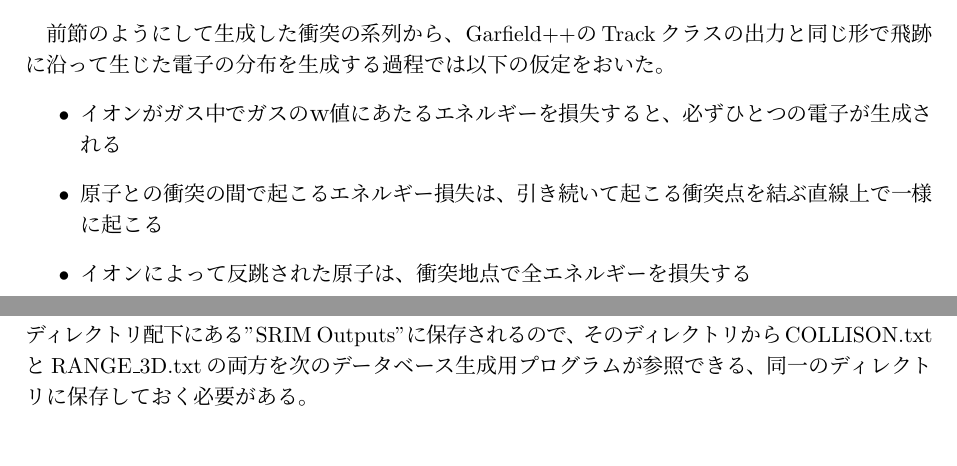
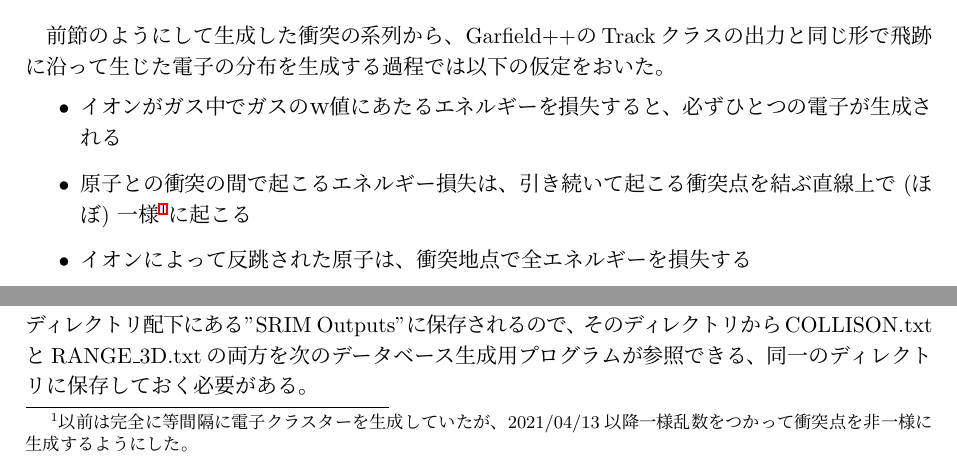
Before and after one commit to maiko-tpc/TrackTrimSQLite_doc, a LaTeX document (HowToTrackTrimSQLite.tex): two parts of page 9 of 33, joined at a grey line, cut so that both start at the same text, the shorter picture padded with empty space. Compiled offline with pLaTeX and dvipdfmx; a LaTeX package or settings file that is missing is left out.

Commit message:
Update: description for cluster generation algorithm
TrackTrimSQLite is updated

```diff
--- a/HowToTrackTrimSQLite.tex
+++ b/HowToTrackTrimSQLite.tex
@@ -493,7 +493,7 @@ $(dx1, dy1, dz1)$は零ベクトルである。
 飛跡に沿って生じた電子の分布を生成する過程では以下の仮定をおいた。
 \begin{itemize}
     \item イオンがガス中でガスのｗ値にあたるエネルギーを損失すると、必ずひとつの電子が生成される
-    \item 原子との衝突の間で起こるエネルギー損失は、引き続いて起こる衝突点を結ぶ直線上で一様に起こる
+    \item 原子との衝突の間で起こるエネルギー損失は、引き続いて起こる衝突点を結ぶ直線上で (ほぼ) 一様\footnote{以前は完全に等間隔に電子クラスターを生成していたが、2021/04/13以降一様乱数をつかって衝突点を非一様に生成するようにした。}に起こる
     \item イオンによって反跳された原子は、衝突地点で全エネルギーを損失する
 \end{itemize}
 
```
